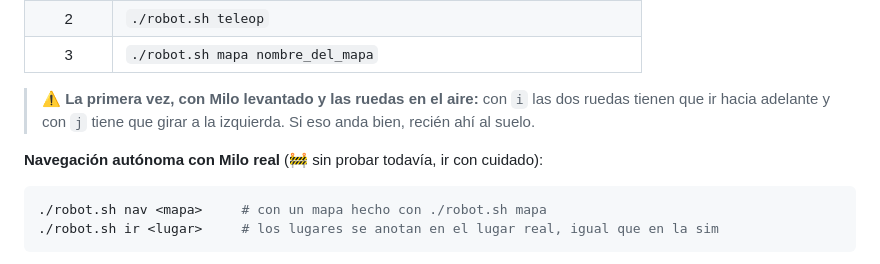
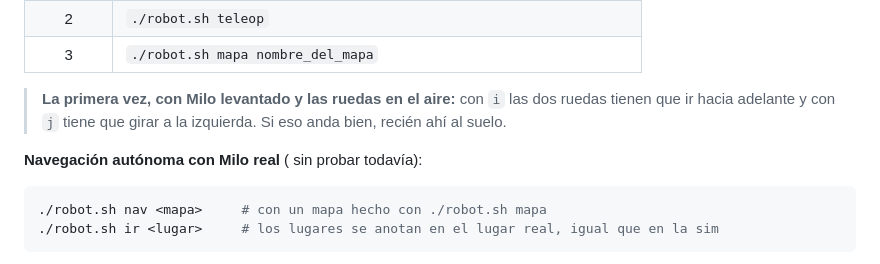
Before and after one commit to Ivan1721/milo_ws, a Markdown page: README.md, the part around one of its changes. Drawn GitHub-style.

````diff
--- a/README.md
+++ b/README.md
@@ -269,11 +269,11 @@ El que dice `idVendor "10c4"` es el **lidar**; el otro es el **hoverboard**. Ano
 | 2 | `./robot.sh teleop` |
 | 3 | `./robot.sh mapa nombre_del_mapa` |
 
-> ⚠️ **La primera vez, con Milo levantado y las ruedas en el aire:** con `i` las dos ruedas tienen
+>  **La primera vez, con Milo levantado y las ruedas en el aire:** con `i` las dos ruedas tienen
 > que ir hacia adelante y con `j` tiene que girar a la izquierda. Si eso anda bien, recién ahí
 > al suelo.
 
-**Navegación autónoma con Milo real** (🚧 sin probar todavía, ir con cuidado):
+**Navegación autónoma con Milo real** ( sin probar todavía):
 
 ```bash
 ./robot.sh nav <mapa>     # con un mapa hecho con ./robot.sh mapa
````
Also changed, not shown: other parts of README.md (+8 -8 lines).
